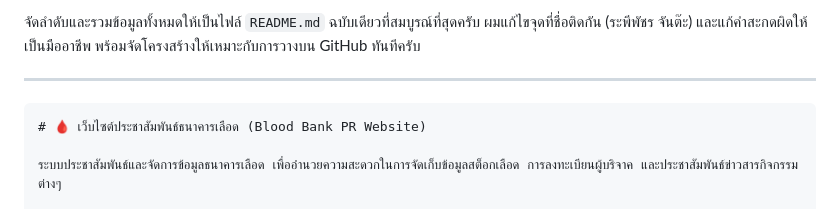
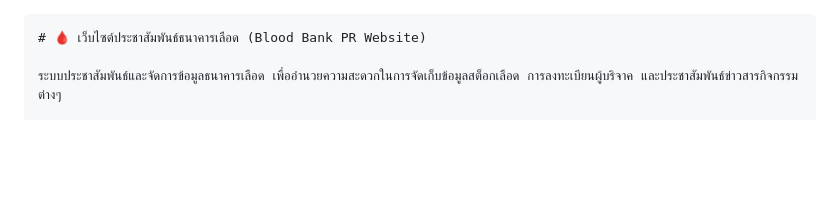
Before and after one commit to Mikhailarov/JJThomson-Blood, a Markdown page: README.md, the part around the change. Drawn GitHub-style; blank space fills up the shorter version.

````diff
--- a/README.md
+++ b/README.md
@@ -1,6 +1,3 @@
-จัดลำดับและรวมข้อมูลทั้งหมดให้เป็นไฟล์ `README.md` ฉบับเดียวที่สมบูรณ์ที่สุดครับ ผมแก้ไขจุดที่ชื่อติดกัน (ระพีพัชร จันต๊ะ) และแก้คำสะกดผิดให้เป็นมืออาชีพ พร้อมจัดโครงสร้างให้เหมาะกับการวางบน GitHub ทันทีครับ
-
----
 
 ```markdown
 # 🩸 เว็บไซต์ประชาสัมพันธ์ธนาคารเลือด (Blood Bank PR Website)
````
